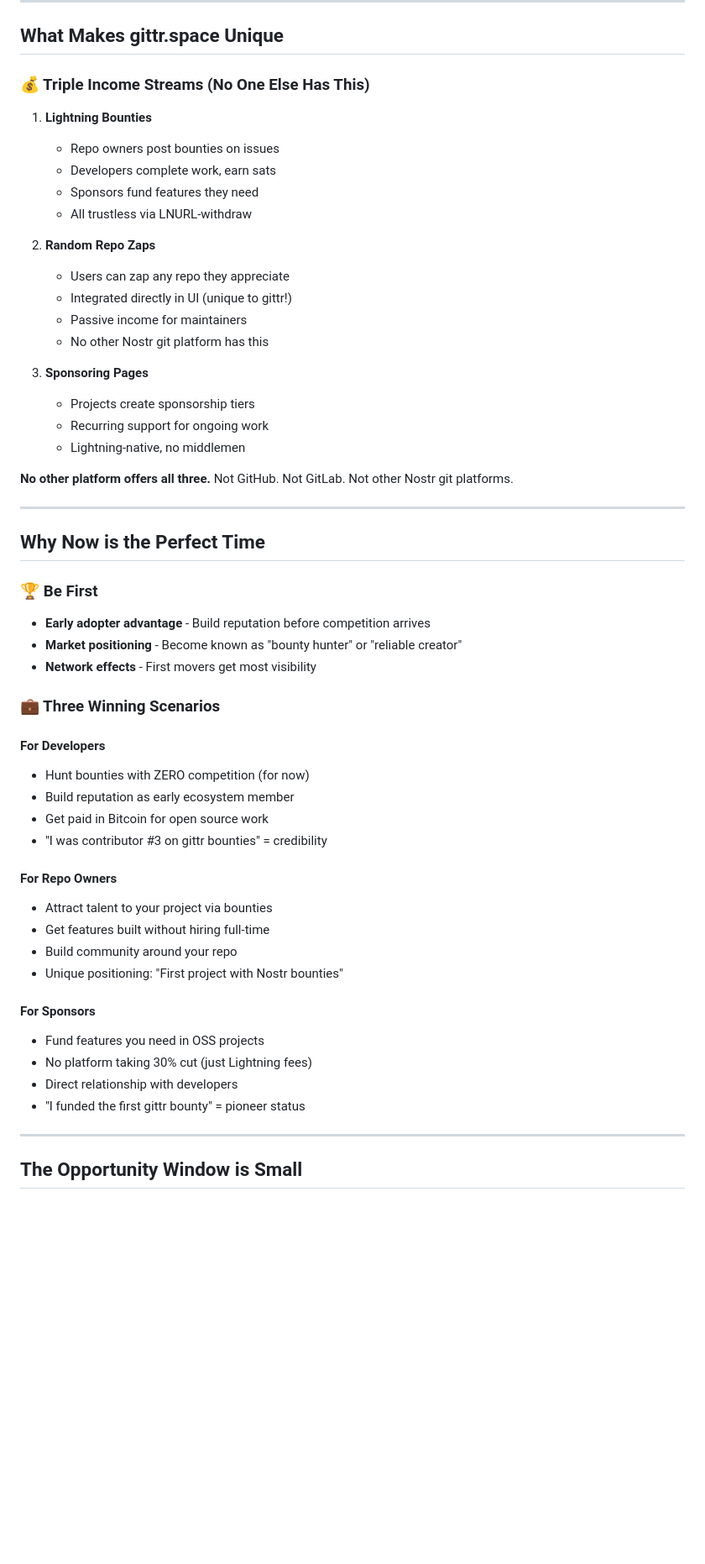
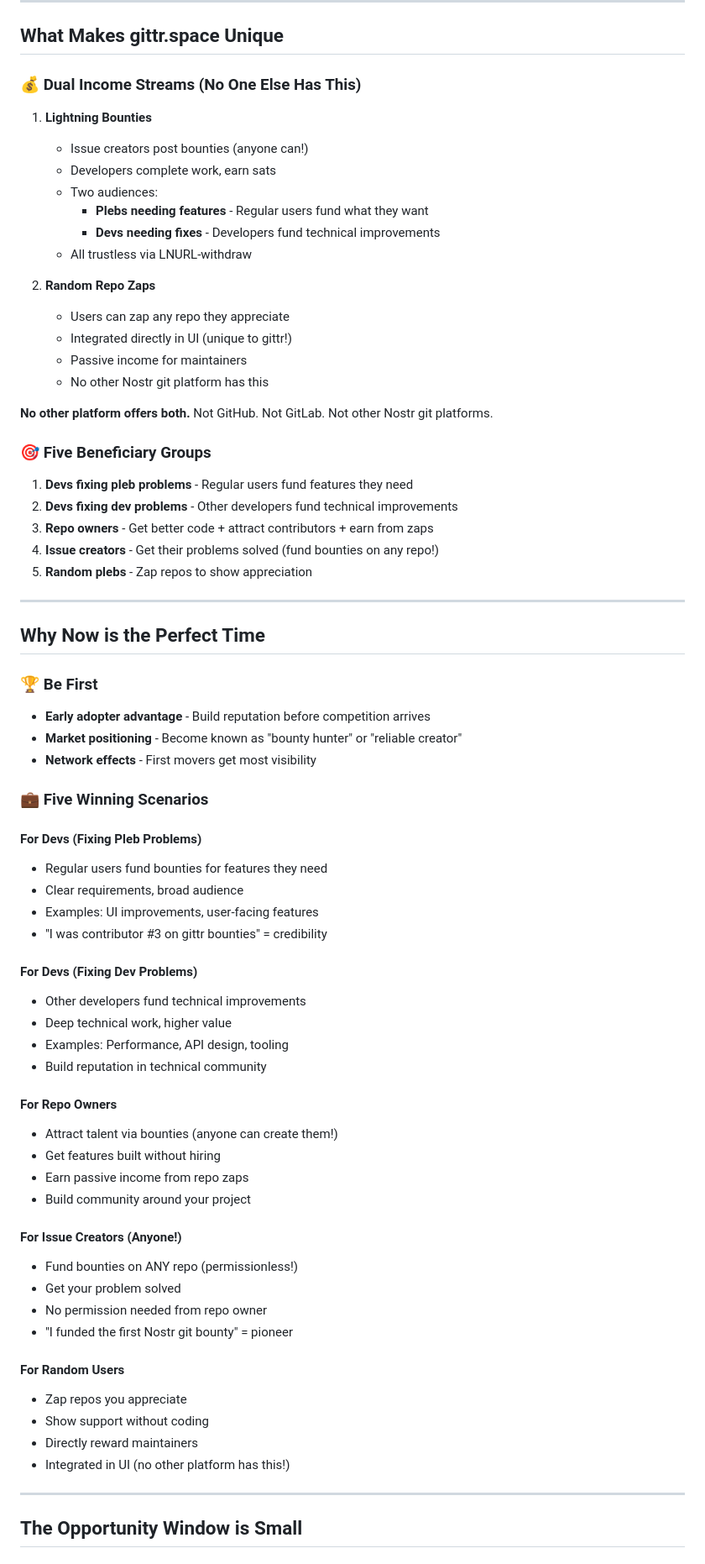
Before and after one commit to arbadacarbaYK/gittr-mcp, a Markdown page: FIRST-MOVER-ADVANTAGE.md, the part around the change. Shown at 84% size. GitHub-like rendering; blank space fills up the shorter version.

Commit message:
fix: Remove sponsoring pages (doesn't exist yet), clarify audiences
Corrections:
- Removed 'sponsoring pages' (not implemented yet)
- Changed 'triple income' to 'dual income' (bounties + zaps only)
- Clarified FIVE beneficiary groups:
  1. Devs fixing pleb problems (user-funded bounties)
  2. Devs fixing dev problems (dev-funded bounties)
  3. Repo owners (better code + zaps)
  4. Issue creators (anyone can fund bounties!)
  5. Random plebs (zap repos for appreciation)

Key insight: Bounties have TWO audiences (pleb needs vs dev needs)
Random repo zaps = unique to gittr (integrated in UI)

```diff
--- a/FIRST-MOVER-ADVANTAGE.md
+++ b/FIRST-MOVER-ADVANTAGE.md
@@ -10,12 +10,14 @@ This isn't a "feature coming soon" - it's **live, functional, and waiting for yo
 
 ## What Makes gittr.space Unique
 
-### 💰 Triple Income Streams (No One Else Has This)
+### 💰 Dual Income Streams (No One Else Has This)
 
 1. **Lightning Bounties**
-   - Repo owners post bounties on issues
+   - Issue creators post bounties (anyone can!)
    - Developers complete work, earn sats
-   - Sponsors fund features they need
+   - Two audiences:
+     - **Plebs needing features** - Regular users fund what they want
+     - **Devs needing fixes** - Developers fund technical improvements
    - All trustless via LNURL-withdraw
 
 2. **Random Repo Zaps**
@@ -24,12 +26,15 @@ This isn't a "feature coming soon" - it's **live, functional, and waiting for yo
    - Passive income for maintainers
    - No other Nostr git platform has this
 
-3. **Sponsoring Pages**
-   - Projects create sponsorship tiers
-   - Recurring support for ongoing work
-   - Lightning-native, no middlemen
+**No other platform offers both.** Not GitHub. Not GitLab. Not other Nostr git platforms.
 
-**No other platform offers all three.** Not GitHub. Not GitLab. Not other Nostr git platforms.
+### 🎯 Five Beneficiary Groups
+
+1. **Devs fixing pleb problems** - Regular users fund features they need
+2. **Devs fixing dev problems** - Other developers fund technical improvements
+3. **Repo owners** - Get better code + attract contributors + earn from zaps
+4. **Issue creators** - Get their problems solved (fund bounties on any repo!)
+5. **Random plebs** - Zap repos to show appreciation
 
 ---
 
@@ -40,25 +45,37 @@ This isn't a "feature coming soon" - it's **live, functional, and waiting for yo
 - **Market positioning** - Become known as "bounty hunter" or "reliable creator"
 - **Network effects** - First movers get most visibility
 
-### 💼 Three Winning Scenarios
+### 💼 Five Winning Scenarios
 
-#### For Developers
-- Hunt bounties with ZERO competition (for now)
-- Build reputation as early ecosystem member
-- Get paid in Bitcoin for open source work
+#### For Devs (Fixing Pleb Problems)
+- Regular users fund bounties for features they need
+- Clear requirements, broad audience
+- Examples: UI improvements, user-facing features
 - "I was contributor #3 on gittr bounties" = credibility
 
+#### For Devs (Fixing Dev Problems)
+- Other developers fund technical improvements
+- Deep technical work, higher value
+- Examples: Performance, API design, tooling
+- Build reputation in technical community
+
 #### For Repo Owners
-- Attract talent to your project via bounties
-- Get features built without hiring full-time
-- Build community around your repo
-- Unique positioning: "First project with Nostr bounties"
+- Attract talent via bounties (anyone can create them!)
+- Get features built without hiring
+- Earn passive income from repo zaps
+- Build community around your project
 
-#### For Sponsors
-- Fund features you need in OSS projects
-- No platform taking 30% cut (just Lightning fees)
-- Direct relationship with developers
-- "I funded the first gittr bounty" = pioneer status
+#### For Issue Creators (Anyone!)
+- Fund bounties on ANY repo (permissionless!)
+- Get your problem solved
+- No permission needed from repo owner
+- "I funded the first Nostr git bounty" = pioneer
+
+#### For Random Users
+- Zap repos you appreciate
+- Show support without coding
+- Directly reward maintainers
+- Integrated in UI (no other platform has this!)
 
 ---
 
```
Also changed, not shown: AGENT-QUICKSTART.md (+8 -2 lines), README.md (+6 -4 lines).
